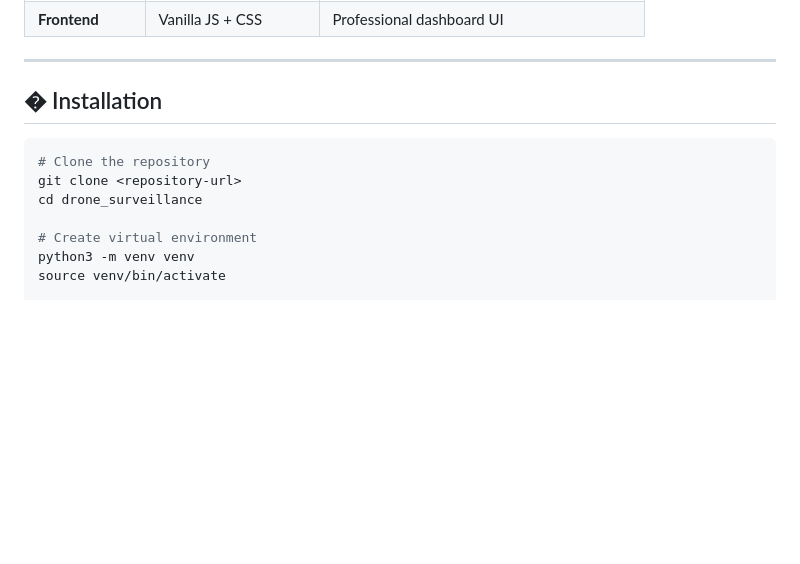
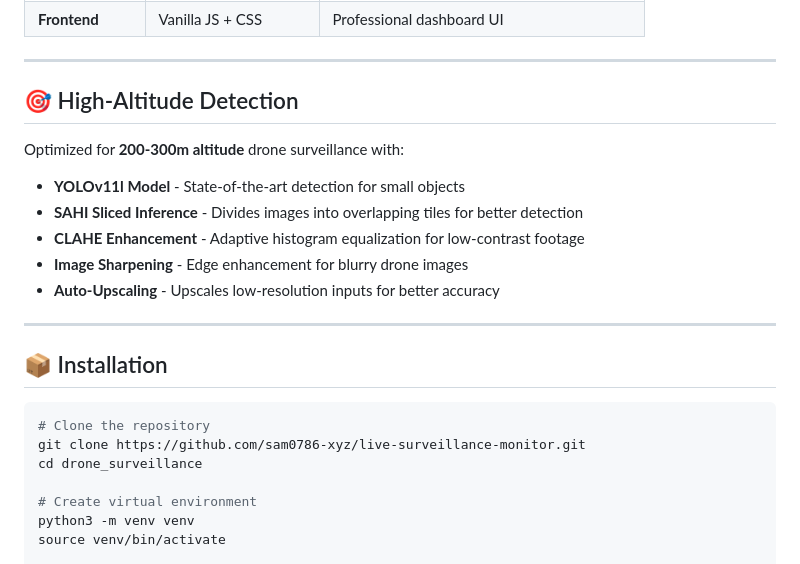
Before and after one commit to sam0786-xyz/live-surveillance-monitor, a Markdown page: README.md, the part around the change. Rendered like a GitHub page; blank space fills up the shorter version.

Commit message:
docs: updated readme

````diff
--- a/README.md
+++ b/README.md
@@ -36,11 +36,23 @@
 
 ---
 
-## � Installation
+## 🎯 High-Altitude Detection
+
+Optimized for **200-300m altitude** drone surveillance with:
+
+- **YOLOv11l Model** - State-of-the-art detection for small objects
+- **SAHI Sliced Inference** - Divides images into overlapping tiles for better detection
+- **CLAHE Enhancement** - Adaptive histogram equalization for low-contrast footage
+- **Image Sharpening** - Edge enhancement for blurry drone images
+- **Auto-Upscaling** - Upscales low-resolution inputs for better accuracy
+
+---
+
+## 📦 Installation
 
 ```bash
 # Clone the repository
-git clone <repository-url>
+git clone https://github.com/sam0786-xyz/live-surveillance-monitor.git
 cd drone_surveillance
 
 # Create virtual environment
````
